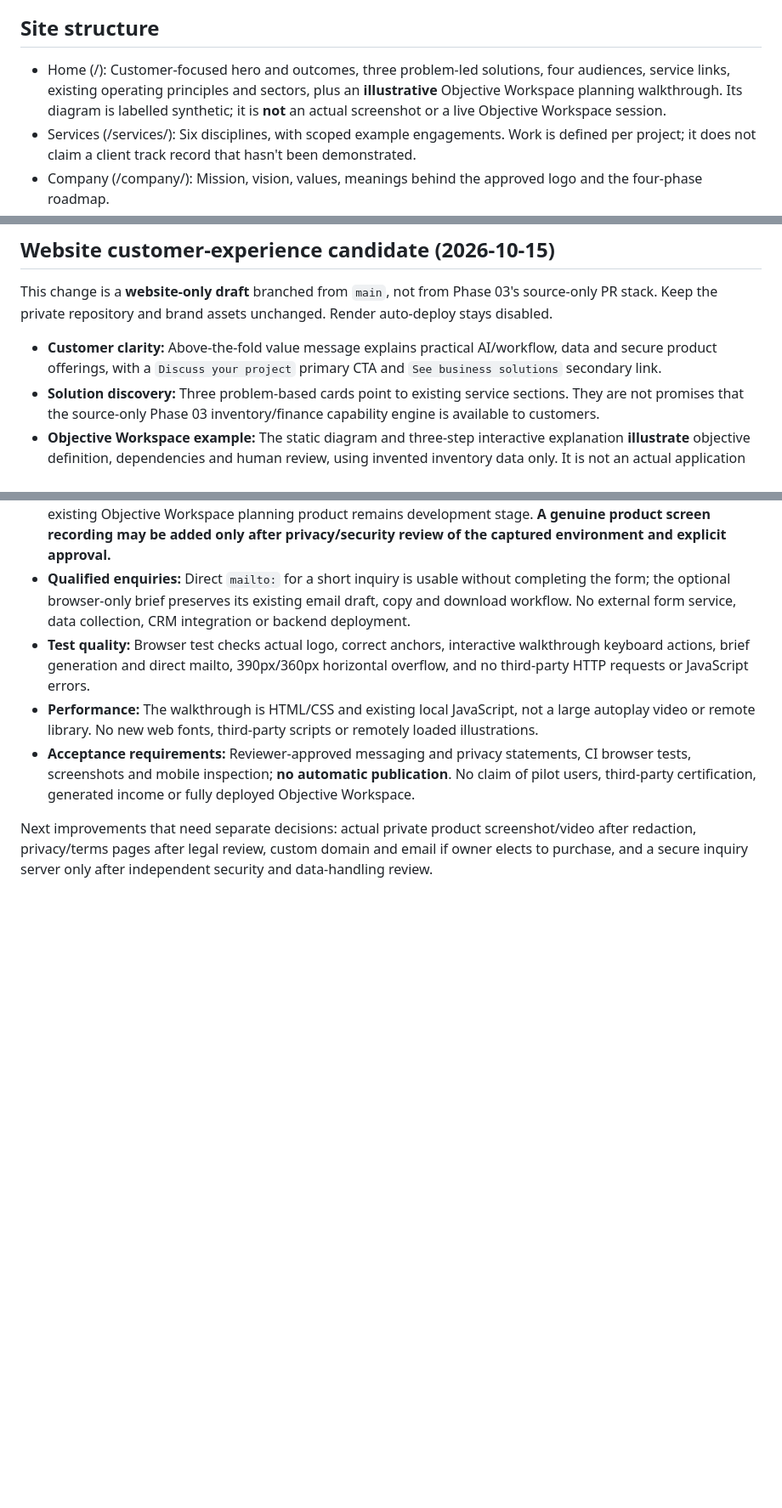
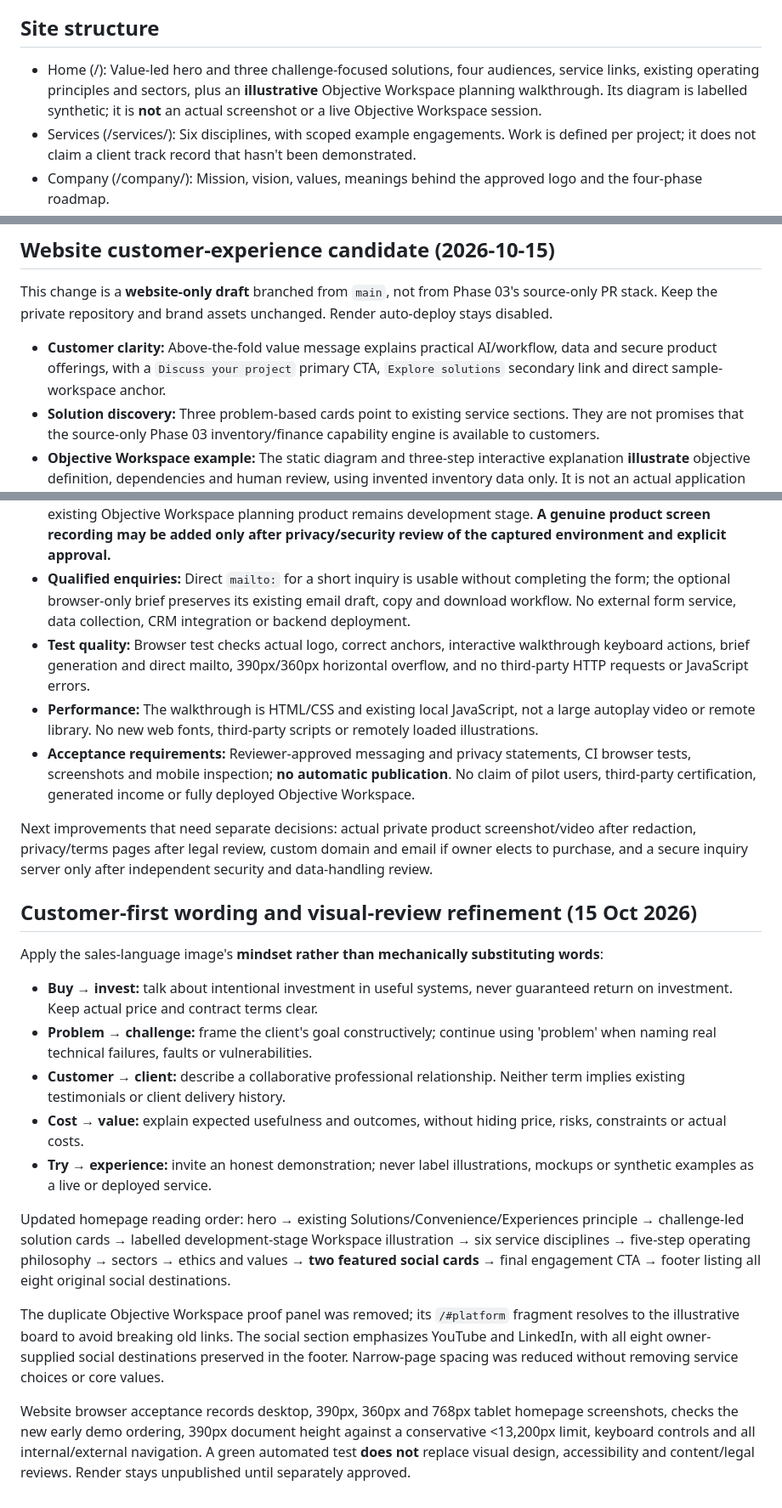
Before and after one commit to AhmadibOfficial/MetaAutomate, a Markdown page: apps/site/README.md, 3 parts joined by grey strips. Shown at 85% size. GitHub-like rendering; blank space fills up the shorter version.

Commit message:
Website: document values-first marketing vocabulary and shorter mobile information architecture

```diff
--- a/apps/site/README.md
+++ b/apps/site/README.md
@@ -17,7 +17,7 @@ Preserve the owner-approved MetaAutomate mark and deep navy/electric blue/silver
 
 ## Site structure
 
-- Home (/): Customer-focused hero and outcomes, three problem-led solutions, four audiences, service links, existing operating principles and sectors, plus an **illustrative** Objective Workspace planning walkthrough. Its diagram is labelled synthetic; it is **not** an actual screenshot or a live Objective Workspace session.
+- Home (/): Value-led hero and three challenge-focused solutions, four audiences, service links, existing operating principles and sectors, plus an **illustrative** Objective Workspace planning walkthrough. Its diagram is labelled synthetic; it is **not** an actual screenshot or a live Objective Workspace session.
 - Services (/services/): Six disciplines, with scoped example engagements. Work is defined per project; it does not claim a client track record that hasn't been demonstrated.
 - Company (/company/): Mission, vision, values, meanings behind the approved logo and the four-phase roadmap.
 - Project brief (/engage/): Prominent one-click `mailto:` for quick questions alongside a browser-only interactive brief builder with prepared email draft, TXT download and clipboard copy. It does **not** automatically send a submission or store information on the server.
@@ -79,7 +79,7 @@ The project brief intentionally generates and opens a client-side `mailto:` draf
 
 This change is a **website-only draft** branched from `main`, not from Phase 03's source-only PR stack. Keep the private repository and brand assets unchanged. Render auto-deploy stays disabled.
 
-- **Customer clarity:** Above-the-fold value message explains practical AI/workflow, data and secure product offerings, with a `Discuss your project` primary CTA and `See business solutions` secondary link.
+- **Customer clarity:** Above-the-fold value message explains practical AI/workflow, data and secure product offerings, with a `Discuss your project` primary CTA, `Explore solutions` secondary link and direct sample-workspace anchor.
 - **Solution discovery:** Three problem-based cards point to existing service sections. They are not promises that the source-only Phase 03 inventory/finance capability engine is available to customers.
 - **Objective Workspace example:** The static diagram and three-step interactive explanation **illustrate** objective definition, dependencies and human review, using invented inventory data only. It is not an actual application screenshot, authenticated demonstration, client engagement, performance result or provider integration. The existing Objective Workspace planning product remains development stage. **A genuine product screen recording may be added only after privacy/security review of the captured environment and explicit approval.**
 - **Qualified enquiries:** Direct `mailto:` for a short inquiry is usable without completing the form; the optional browser-only brief preserves its existing email draft, copy and download workflow. No external form service, data collection, CRM integration or backend deployment.
@@ -88,3 +88,18 @@ This change is a **website-only draft** branched from `main`, not from Phase 03'
 - **Acceptance requirements:** Reviewer-approved messaging and privacy statements, CI browser tests, screenshots and mobile inspection; **no automatic publication**. No claim of pilot users, third-party certification, generated income or fully deployed Objective Workspace.
 
 Next improvements that need separate decisions: actual private product screenshot/video after redaction, privacy/terms pages after legal review, custom domain and email if owner elects to purchase, and a secure inquiry server only after independent security and data-handling review.
+
+## Customer-first wording and visual-review refinement (15 Oct 2026)
+
+Apply the sales-language image's **mindset rather than mechanically substituting words**:
+- **Buy → invest:** talk about intentional investment in useful systems, never guaranteed return on investment. Keep actual price and contract terms clear.
+- **Problem → challenge:** frame the client's goal constructively; continue using 'problem' when naming real technical failures, faults or vulnerabilities.
+- **Customer → client:** describe a collaborative professional relationship. Neither term implies existing testimonials or client delivery history.
+- **Cost → value:** explain expected usefulness and outcomes, without hiding price, risks, constraints or actual costs.
+- **Try → experience:** invite an honest demonstration; never label illustrations, mockups or synthetic examples as a live or deployed service.
+
+Updated homepage reading order: hero → existing Solutions/Convenience/Experiences principle → challenge-led solution cards → labelled development-stage Workspace illustration → six service disciplines → five-step operating philosophy → sectors → ethics and values → **two featured social cards** → final engagement CTA → footer listing all eight original social destinations.
+
+The duplicate Objective Workspace proof panel was removed; its `/#platform` fragment resolves to the illustrative board to avoid breaking old links. The social section emphasizes YouTube and LinkedIn, with all eight owner-supplied social destinations preserved in the footer. Narrow-page spacing was reduced without removing service choices or core values.
+
+Website browser acceptance records desktop, 390px, 360px and 768px tablet homepage screenshots, checks the new early demo ordering, 390px document height against a conservative <13,200px limit, keyboard controls and all internal/external navigation. A green automated test **does not** replace visual design, accessibility and content/legal reviews. Render stays unpublished until separately approved.
```
